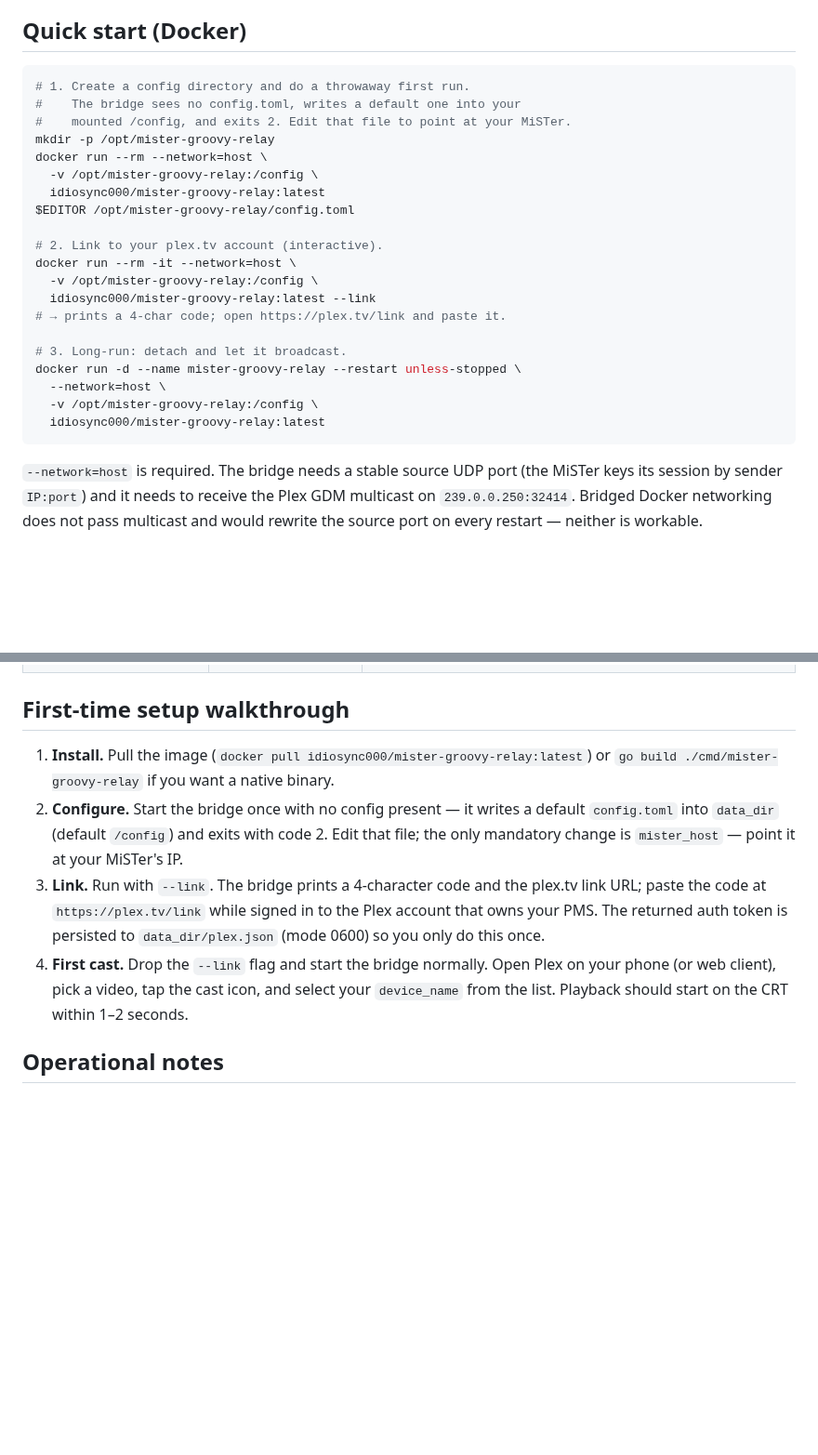
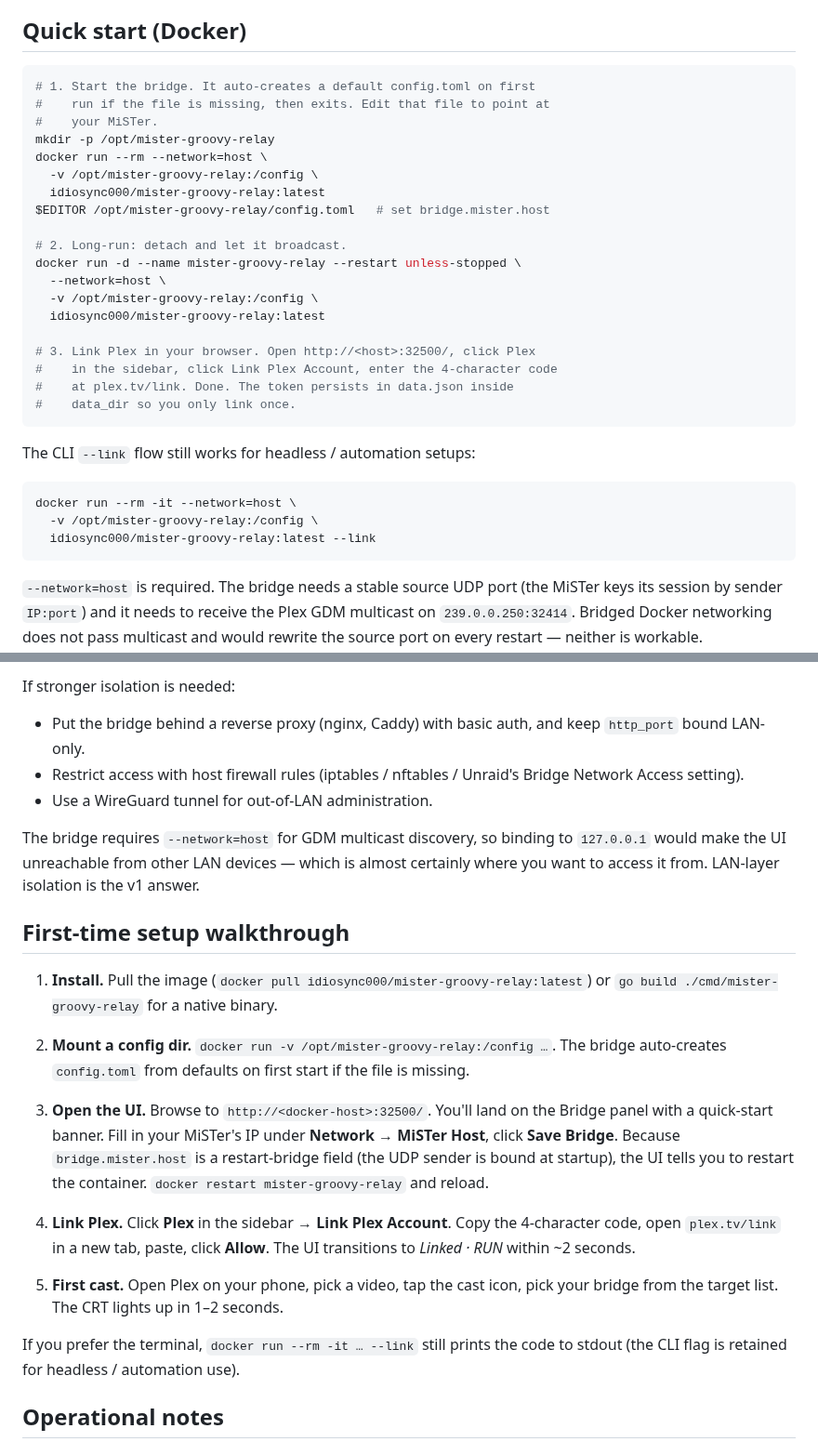
Before and after one commit to idio-sync/MiSTer_GroovyRelay, a Markdown page: README.md, 2 parts joined by grey strips. Shown at 93% size. Drawn GitHub-style; blank space fills up the shorter version.

````diff
--- a/README.md
+++ b/README.md
@@ -26,26 +26,33 @@ one FFmpeg worker per active cast.
 ## Quick start (Docker)
 
 ```bash
-# 1. Create a config directory and do a throwaway first run.
-#    The bridge sees no config.toml, writes a default one into your
-#    mounted /config, and exits 2. Edit that file to point at your MiSTer.
+# 1. Start the bridge. It auto-creates a default config.toml on first
+#    run if the file is missing, then exits. Edit that file to point at
+#    your MiSTer.
 mkdir -p /opt/mister-groovy-relay
 docker run --rm --network=host \
   -v /opt/mister-groovy-relay:/config \
   idiosync000/mister-groovy-relay:latest
-$EDITOR /opt/mister-groovy-relay/config.toml
+$EDITOR /opt/mister-groovy-relay/config.toml   # set bridge.mister.host
 
-# 2. Link to your plex.tv account (interactive).
-docker run --rm -it --network=host \
-  -v /opt/mister-groovy-relay:/config \
-  idiosync000/mister-groovy-relay:latest --link
-# → prints a 4-char code; open https://plex.tv/link and paste it.
-
-# 3. Long-run: detach and let it broadcast.
+# 2. Long-run: detach and let it broadcast.
 docker run -d --name mister-groovy-relay --restart unless-stopped \
   --network=host \
   -v /opt/mister-groovy-relay:/config \
   idiosync000/mister-groovy-relay:latest
+
+# 3. Link Plex in your browser. Open http://<host>:32500/, click Plex
+#    in the sidebar, click Link Plex Account, enter the 4-character code
+#    at plex.tv/link. Done. The token persists in data.json inside
+#    data_dir so you only link once.
+```
+
+The CLI `--link` flow still works for headless / automation setups:
+
+```bash
+docker run --rm -it --network=host \
+  -v /opt/mister-groovy-relay:/config \
+  idiosync000/mister-groovy-relay:latest --link
 ```
 
 `--network=host` is required. The bridge needs a stable source UDP port
@@ -83,21 +130,44 @@ rather read it without starting the container.
+If stronger isolation is needed:
+
+- Put the bridge behind a reverse proxy (nginx, Caddy) with basic
+  auth, and keep `http_port` bound LAN-only.
+- Restrict access with host firewall rules (iptables / nftables /
+  Unraid's Bridge Network Access setting).
+- Use a WireGuard tunnel for out-of-LAN administration.
+
+The bridge requires `--network=host` for GDM multicast discovery, so
+binding to `127.0.0.1` would make the UI unreachable from other LAN
+devices — which is almost certainly where you want to access it
+from. LAN-layer isolation is the v1 answer.
 
 ## First-time setup walkthrough
 
 1. **Install.** Pull the image (`docker pull idiosync000/mister-groovy-relay:latest`)
-   or `go build ./cmd/mister-groovy-relay` if you want a native binary.
-2. **Configure.** Start the bridge once with no config present — it writes
-   a default `config.toml` into `data_dir` (default `/config`) and exits
-   with code 2. Edit that file; the only mandatory change is
-   `mister_host` — point it at your MiSTer's IP.
-3. **Link.** Run with `--link`. The bridge prints a 4-character code
-   and the plex.tv link URL; paste the code at `https://plex.tv/link`
-   while signed in to the Plex account that owns your PMS. The returned
-   auth token is persisted to `data_dir/plex.json` (mode 0600) so you
-   only do this once.
-4. **First cast.** Drop the `--link` flag and start the bridge
-   normally. Open Plex on your phone (or web client), pick a video,
-   tap the cast icon, and select your `device_name` from the list.
-   Playback should start on the CRT within 1–2 seconds.
+   or `go build ./cmd/mister-groovy-relay` for a native binary.
+
+2. **Mount a config dir.** `docker run -v /opt/mister-groovy-relay:/config …`.
+   The bridge auto-creates `config.toml` from defaults on first start
+   if the file is missing.
+
+3. **Open the UI.** Browse to `http://<docker-host>:32500/`. You'll
+   land on the Bridge panel with a quick-start banner. Fill in your
+   MiSTer's IP under **Network → MiSTer Host**, click **Save Bridge**.
+   Because `bridge.mister.host` is a restart-bridge field (the UDP
+   sender is bound at startup), the UI tells you to restart the
+   container. `docker restart mister-groovy-relay` and reload.
+
+4. **Link Plex.** Click **Plex** in the sidebar → **Link Plex
+   Account**. Copy the 4-character code, open `plex.tv/link` in a new
+   tab, paste, click **Allow**. The UI transitions to *Linked · RUN*
+   within ~2 seconds.
+
+5. **First cast.** Open Plex on your phone, pick a video, tap the
+   cast icon, pick your bridge from the target list. The CRT lights
+   up in 1–2 seconds.
+
+If you prefer the terminal, `docker run --rm -it … --link` still
+prints the code to stdout (the CLI flag is retained for headless /
+automation use).
 
 ## Operational notes
 
````
Also changed, not shown: other parts of README.md (+58 -18 lines).
